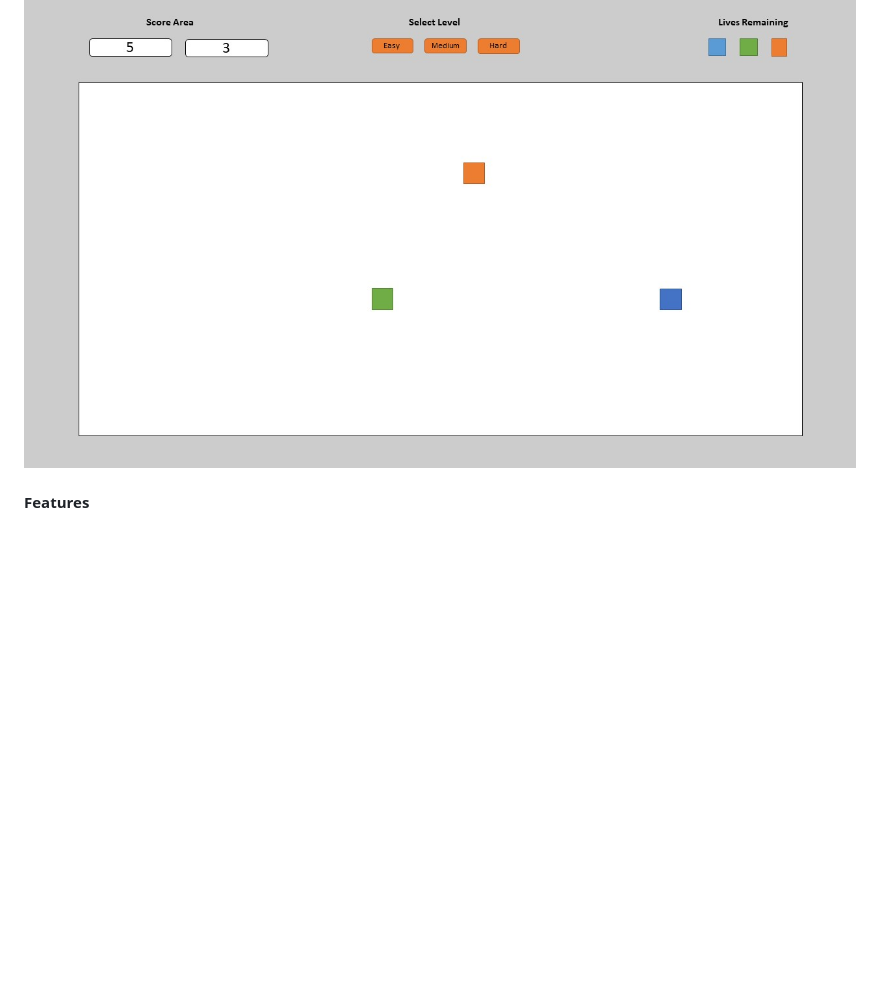
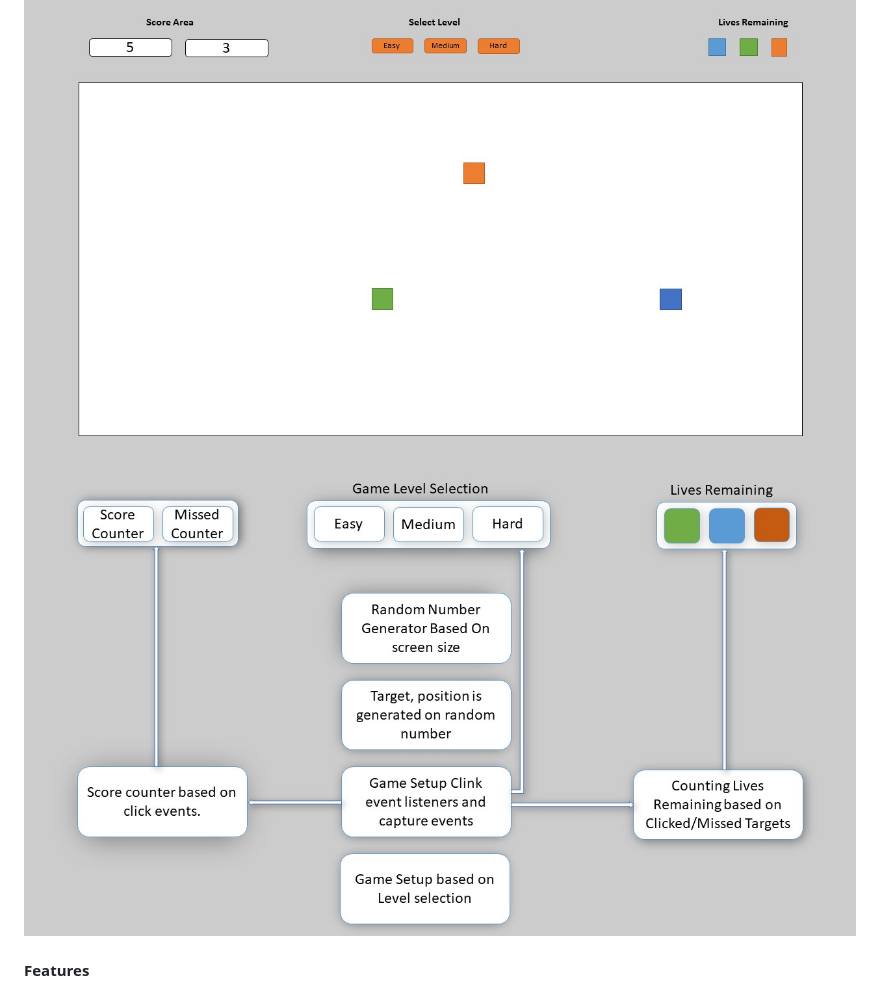
Before and after one commit to Code-Institute-Submissions/Raivis80-MS-2-JavaScript, a Markdown page: README.md, the part around the change. Drawn GitHub-style; pictures changed too: project_files/wireframe2.jpg (added); blank space fills up the shorter version.

Commit message:
README.md added gaame wireframe

```diff
--- a/README.md
+++ b/README.md
@@ -50,6 +50,7 @@ In order to keep the game challenging, complexity will increase over the course
 
 #### **Wireframes**
 ![View](project_files/wireframe.jpg)
+![View](project_files/wireframe2.jpg)
 #### **Features**
 - Game Navigation
     -  Player can select difficulty level.
```
